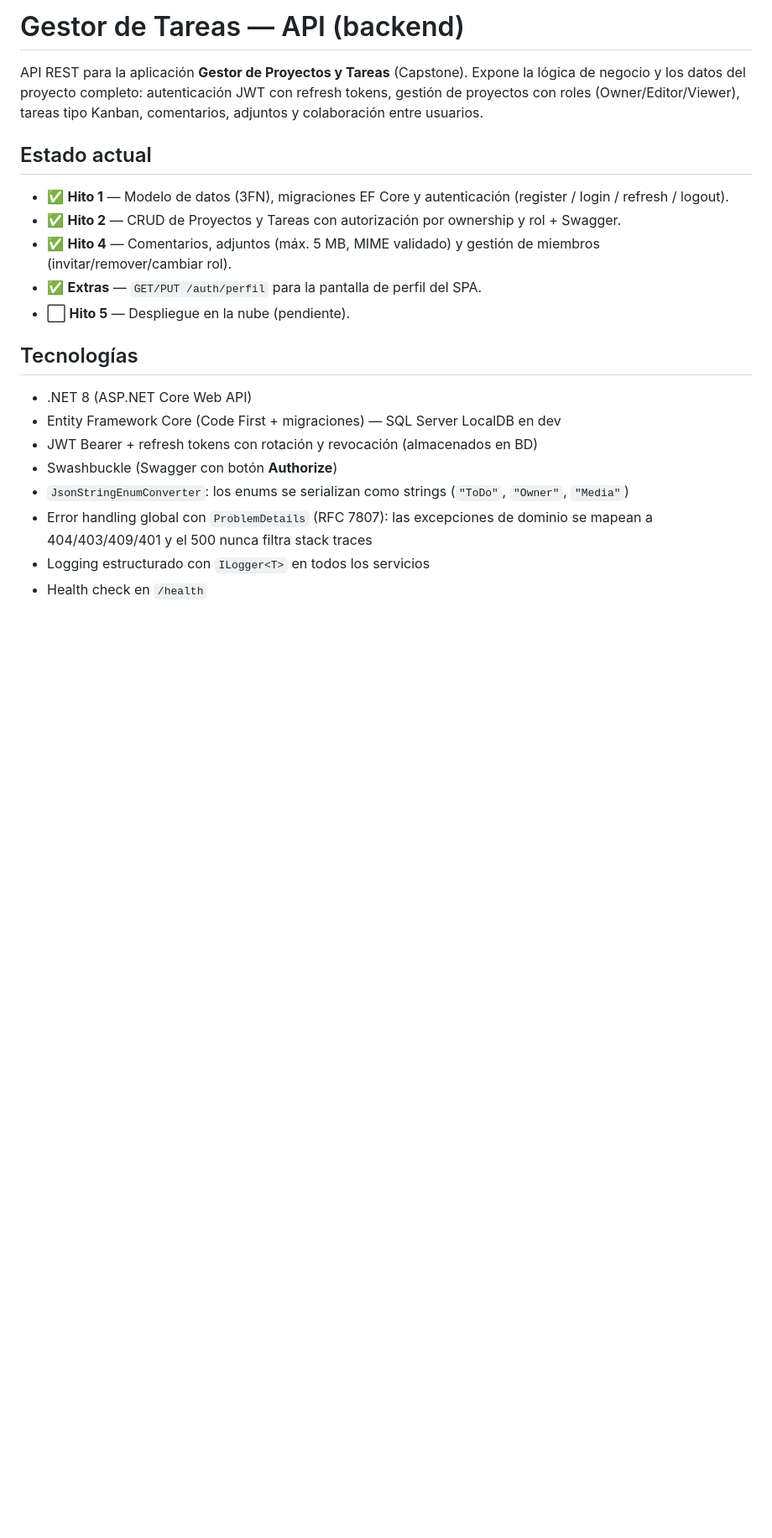
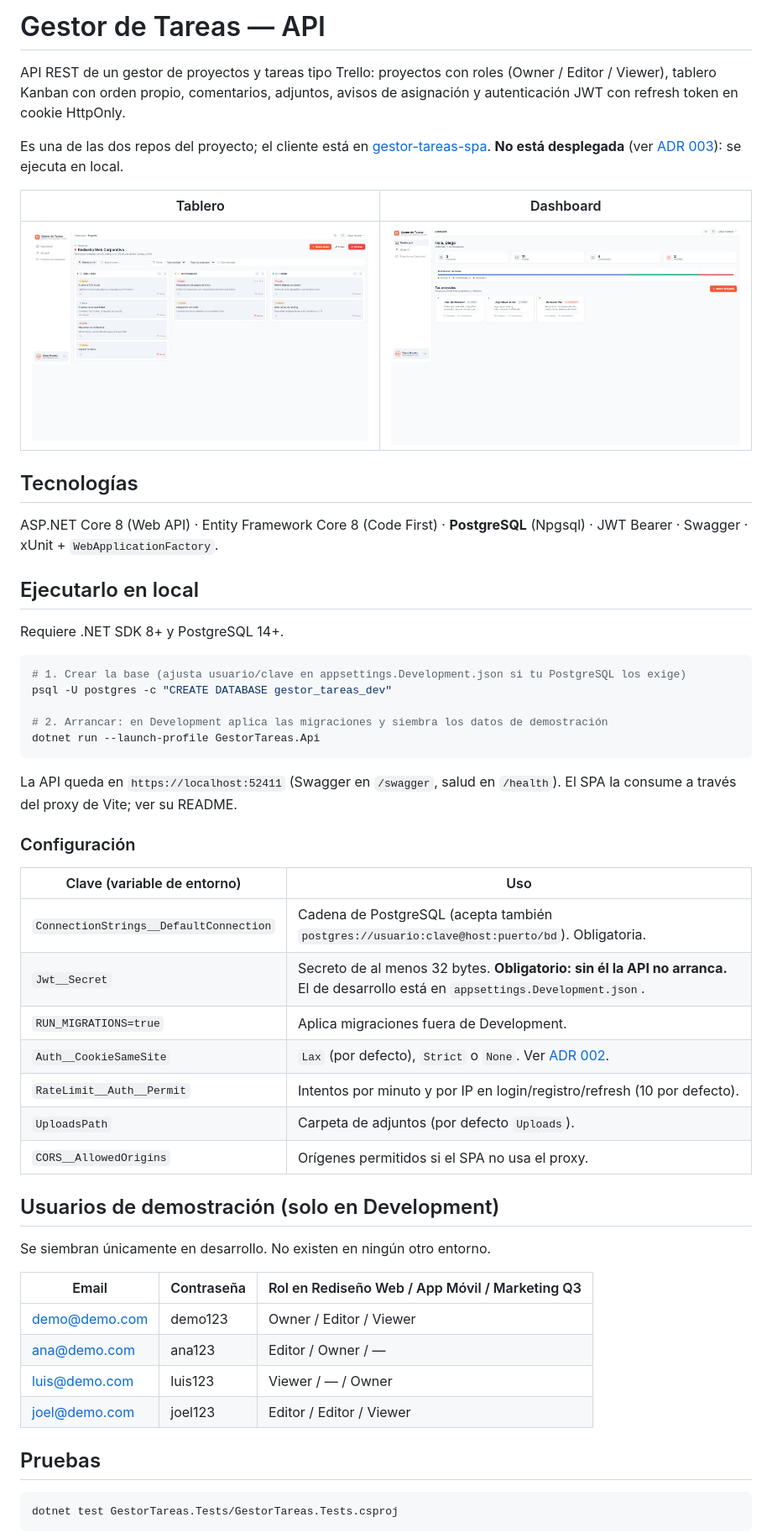
Before and after one commit to Joel-S-Florian/gestor-tareas-api, a Markdown page: README.md, the part around one of its changes. Shown at 84% size. GitHub-like rendering; pictures changed too: docs/img/dashboard.jpg (added), docs/img/tablero.jpg (added); blank space fills up the shorter version.

Commit message:
Fase 7 (API): README unico, 4 ADR, capturas; se retira PROGRESS.md obsoleto
Co-Authored-By: Claude Sonnet 5.5 <noreply@anthropic.com>

````diff
--- a/README.md
+++ b/README.md
@@ -1,24 +1,57 @@
-# Gestor de Tareas — API (backend)
+# Gestor de Tareas — API
 
-API REST para la aplicación **Gestor de Proyectos y Tareas** (Capstone). Expone la lógica de negocio y los datos del
-proyecto completo: autenticación JWT con refresh tokens, gestión de proyectos con roles (Owner/Editor/Viewer),
-tareas tipo Kanban, comentarios, adjuntos y colaboración entre usuarios.
+API REST de un gestor de proyectos y tareas tipo Trello: proyectos con roles (Owner / Editor / Viewer), tablero Kanban con orden propio, comentarios, adjuntos, avisos de asignación y autenticación JWT con refresh token en cookie HttpOnly.
 
-## Estado actual
+Es una de las dos repos del proyecto; el cliente está en [gestor-tareas-spa](https://github.com/Joel-S-Florian/gestor-tareas-spa). **No está desplegada** (ver [ADR 003](docs/decisiones/003-sin-despliegue.md)): se ejecuta en local.
 
-- ✅ **Hito 1** — Modelo de datos (3FN), migraciones EF Core y autenticación (register / login / refresh / logout).
-- ✅ **Hito 2** — CRUD de Proyectos y Tareas con autorización por ownership y rol + Swagger.
-- ✅ **Hito 4** — Comentarios, adjuntos (máx. 5 MB, MIME validado) y gestión de miembros (invitar/remover/cambiar rol).
-- ✅ **Extras** — `GET/PUT /auth/perfil` para la pantalla de perfil del SPA.
-- ⬜ **Hito 5** — Despliegue en la nube (pendiente).
+| Tablero | Dashboard |
+|---|---|
+| ![Tablero Kanban del proyecto Rediseño Web](docs/img/tablero.jpg) | ![Dashboard con distribución de tareas](docs/img/dashboard.jpg) |
 
 ## Tecnologías
 
-- .NET 8 (ASP.NET Core Web API)
-- Entity Framework Core (Code First + migraciones) — SQL Server LocalDB en dev
-- JWT Bearer + refresh tokens con rotación y revocación (almacenados en BD)
-- Swashbuckle (Swagger con botón **Authorize**)
-- `JsonStringEnumConverter`: los enums se serializan como strings (`"ToDo"`, `"Owner"`, `"Media"`)
-- Error handling global con `ProblemDetails` (RFC 7807): las excepciones de dominio se mapean a 404/403/409/401 y el 500 nunca filtra stack traces
-- Logging estructurado con `ILogger<T>` en todos los servicios
-- Health check en `/health`
+ASP.NET Core 8 (Web API) · Entity Framework Core 8 (Code First) · **PostgreSQL** (Npgsql) · JWT Bearer · Swagger · xUnit + `WebApplicationFactory`.
+
+## Ejecutarlo en local
+
+Requiere .NET SDK 8+ y PostgreSQL 14+.
+
+```bash
+# 1. Crear la base (ajusta usuario/clave en appsettings.Development.json si tu PostgreSQL los exige)
+psql -U postgres -c "CREATE DATABASE gestor_tareas_dev"
+
+# 2. Arrancar: en Development aplica las migraciones y siembra los datos de demostración
+dotnet run --launch-profile GestorTareas.Api
+```
+
+La API queda en `https://localhost:52411` (Swagger en `/swagger`, salud en `/health`). El SPA la consume a través del proxy de Vite; ver su README.
+
+### Configuración
+
+| Clave (variable de entorno) | Uso |
+|---|---|
+| `ConnectionStrings__DefaultConnection` | Cadena de PostgreSQL (acepta también `postgres://usuario:clave@host:puerto/bd`). Obligatoria. |
+| `Jwt__Secret` | Secreto de al menos 32 bytes. **Obligatorio: sin él la API no arranca.** El de desarrollo está en `appsettings.Development.json`. |
+| `RUN_MIGRATIONS=true` | Aplica migraciones fuera de Development. |
+| `Auth__CookieSameSite` | `Lax` (por defecto), `Strict` o `None`. Ver [ADR 002](docs/decisiones/002-sesion-con-cookie-httponly.md). |
+| `RateLimit__Auth__Permit` | Intentos por minuto y por IP en login/registro/refresh (10 por defecto). |
+| `UploadsPath` | Carpeta de adjuntos (por defecto `Uploads`). |
+| `CORS__AllowedOrigins` | Orígenes permitidos si el SPA no usa el proxy. |
+
+## Usuarios de demostración (solo en Development)
+
+Se siembran únicamente en desarrollo. No existen en ningún otro entorno.
+
+| Email | Contraseña | Rol en Rediseño Web / App Móvil / Marketing Q3 |
+|---|---|---|
+| demo@demo.com | demo123 | Owner / Editor / Viewer |
+| ana@demo.com | ana123 | Editor / Owner / — |
+| luis@demo.com | luis123 | Viewer / — / Owner |
+| joel@demo.com | joel123 | Editor / Editor / Viewer |
+
+## Pruebas
+
+```bash
+dotnet test GestorTareas.Tests/GestorTareas.Tests.csproj
+```
+
````
Also changed, not shown: other parts of README.md (+81 -122 lines), PROGRESS.md (deleted, +0 -52 lines), docs/decisiones/001-solo-postgresql.md (added, +18 -0 lines), docs/decisiones/002-sesion-con-cookie-httponly.md (added, +24 -0 lines), docs/decisiones/003-sin-despliegue.md (added, +15 -0 lines), docs/decisiones/004-pruebas-con-postgresql-real.md (added, +21 -0 lines).
